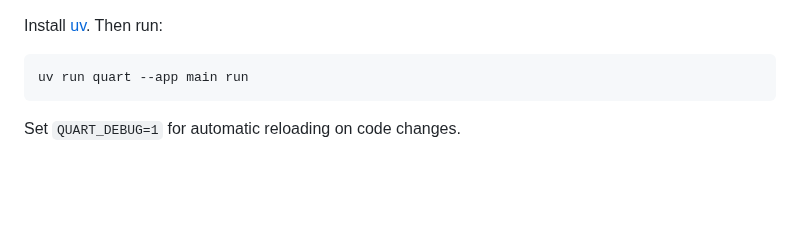
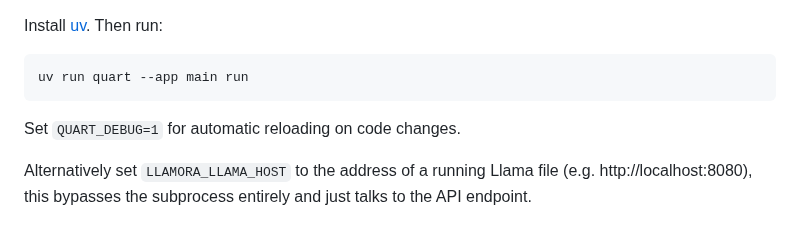
Before and after one commit to joelkuiper/Llamora, a Markdown page: README.md, the part around the change. GitHub-like rendering; blank space fills up the shorter version.

````diff
--- a/README.md
+++ b/README.md
@@ -81,3 +81,5 @@ uv run quart --app main run
 ```
 
 Set `QUART_DEBUG=1` for automatic reloading on code changes.
+
+Alternatively set `LLAMORA_LLAMA_HOST` to the address of a running Llama file (e.g. http://localhost:8080), this bypasses the subprocess entirely and just talks to the API endpoint.
````
